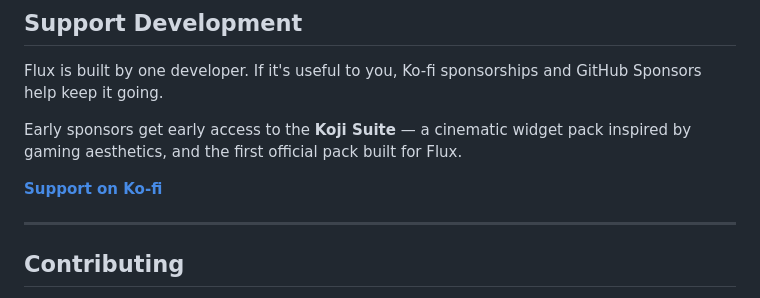
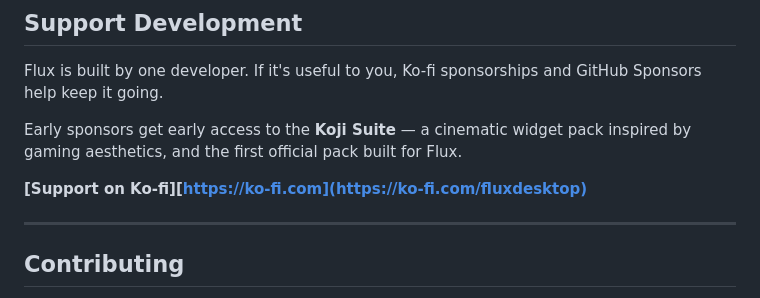
Before and after one commit to jacksterson/flux-desktop, a Markdown page: README.md, the part around the change. Drawn GitHub-style.

Commit message:
Fix Ko-fi support link in README
Updated the Ko-fi support link to direct to Flux's page.

```diff
--- a/README.md
+++ b/README.md
@@ -107,7 +107,7 @@ Flux is built by one developer. If it's useful to you, Ko-fi sponsorships and Gi
 
 Early sponsors get early access to the **Koji Suite** — a cinematic widget pack inspired by gaming aesthetics, and the first official pack built for Flux.
 
-**[Support on Ko-fi](https://ko-fi.com)** <!-- replace with your link -->
+**[Support on Ko-fi][https://ko-fi.com](https://ko-fi.com/fluxdesktop)** <!-- replace with your link -->
 
 ---
 
```
